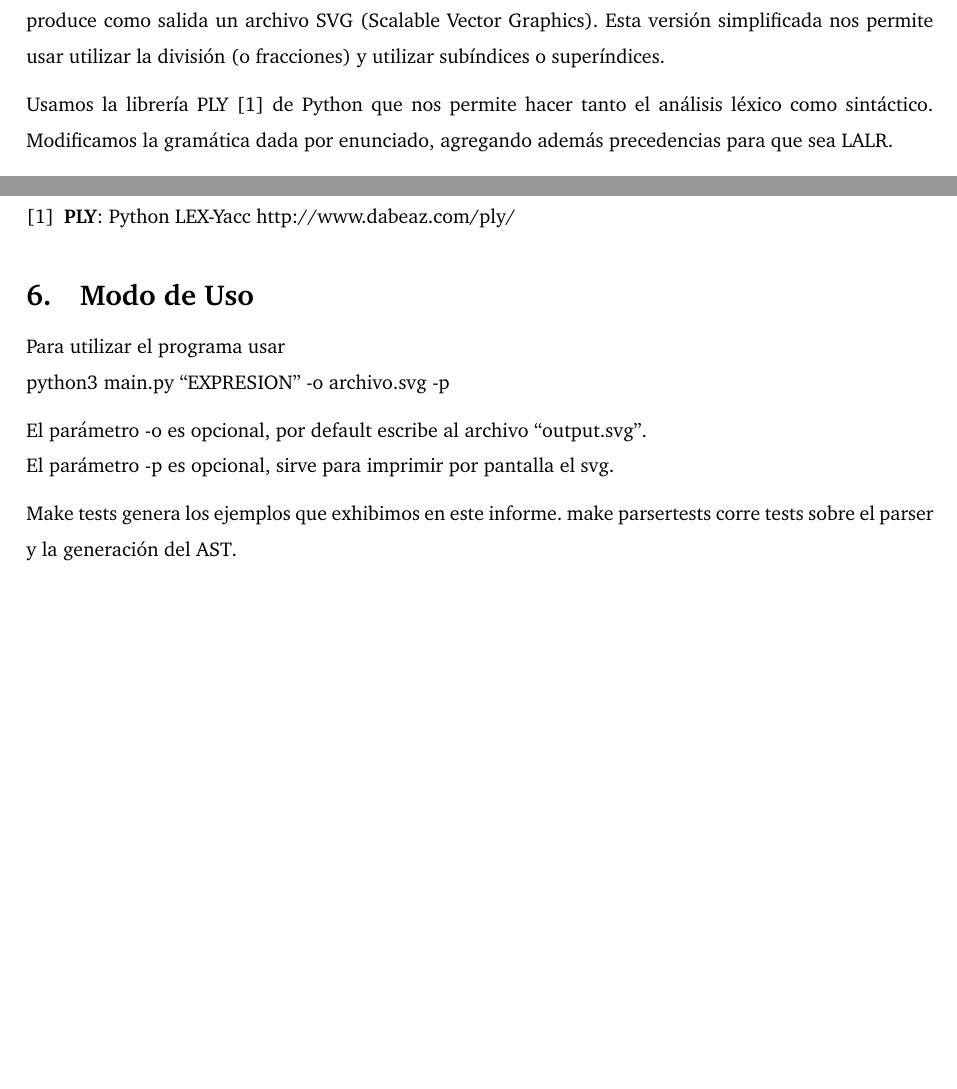
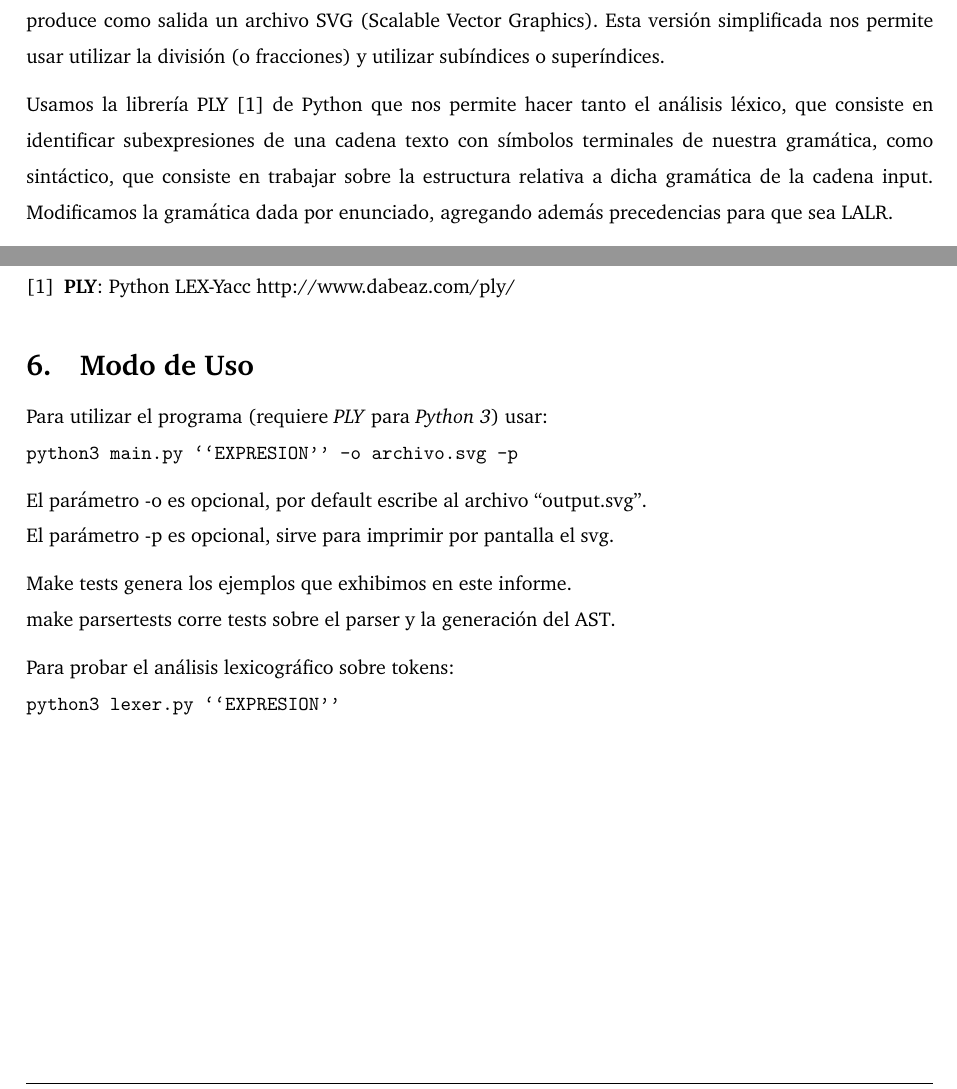
Before and after one commit to gflan/tleng, a LaTeX document (doc/informe.tex, which reads doc/introduccion.tex, doc/modo-uso.tex): two parts of pages 3 and 11 of 11 before the commit and two parts of pages 3 and 13 of 13 after it, joined at a grey line, cut so that both start at the same text, the shorter picture padded with empty space. Compiled offline with pdfLaTeX.

Commit message:
Mini cambios al informe

```diff
--- a/doc/introduccion.tex
+++ b/doc/introduccion.tex
@@ -4,6 +4,6 @@ matemáticas. El mismo toma como entrada la descripción de una fórmula
 en una versión simplificada del lenguaje utilizado por $LATEX$ y produce como salida un archivo SVG (Scalable Vector Graphics).
 Esta versión simplificada nos permite usar utilizar la división (o fracciones) y utilizar subíndices o superíndices.
 
-Usamos la librería PLY \cite{ply} de Python que nos permite hacer tanto el análisis léxico como sintáctico. Modificamos la gramática dada por enunciado, agregando además precedencias para que sea LALR.
+Usamos la librería PLY \cite{ply} de Python que nos permite hacer tanto el análisis léxico, que consiste en identificar subexpresiones de una cadena texto con símbolos terminales de nuestra gramática, como sintáctico, que consiste en trabajar sobre la estructura relativa a dicha gramática de la cadena input. Modificamos la gramática dada por enunciado, agregando además precedencias para que sea LALR.
 
 Hacia el final, hicimos pruebas de los resultados generados por nuestro programa frente a fórmulas variadas, con muy buenos resultados.
--- a/doc/modo-uso.tex
+++ b/doc/modo-uso.tex
@@ -1,10 +1,13 @@
 \section{Modo de Uso}
 
-Para utilizar el programa usar \newline
-python3 main.py \quotes{EXPRESION} -o archivo.svg -p
+Para utilizar el programa (requiere \emph{PLY} para \emph{Python 3}) usar: \newline
+\texttt{python3 main.py \quotes{EXPRESION} -o archivo.svg -p}
 
 El parámetro -o es opcional, por default escribe al archivo \quotes{output.svg}. \\
 El parámetro -p es opcional, sirve para imprimir por pantalla el svg.
 
-Make tests genera los ejemplos que exhibimos en este informe.
+Make tests genera los ejemplos que exhibimos en este informe. \newline
 make parsertests corre tests sobre el parser y la generación del AST.
+
+Para probar el análisis lexicográfico sobre tokens: \newline
+\texttt{python3 lexer.py  \quotes{EXPRESION}}
```
Also changed, not shown: doc/desarrollo.tex (+7 -7 lines), doc/tests.tex (+8 -0 lines), README.md.
